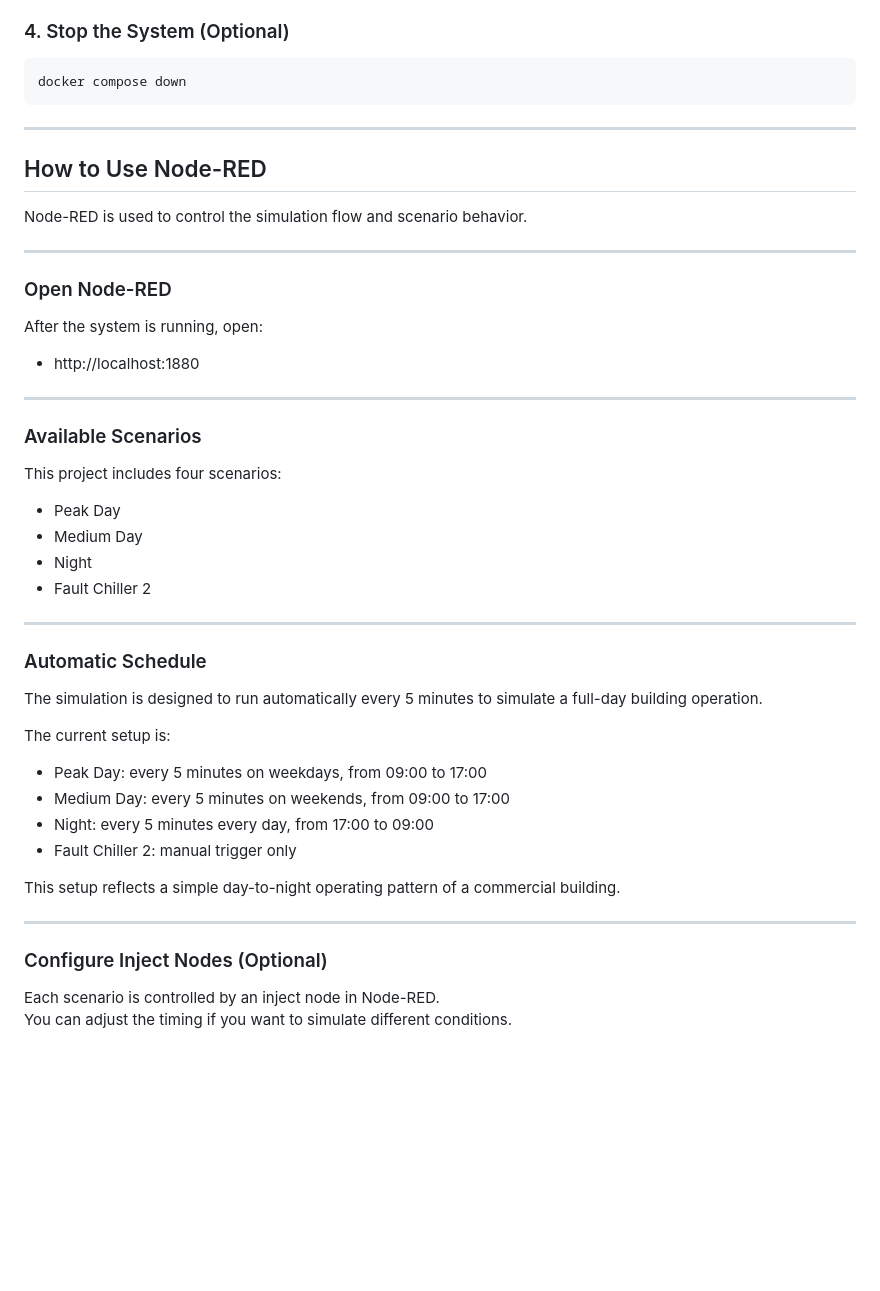
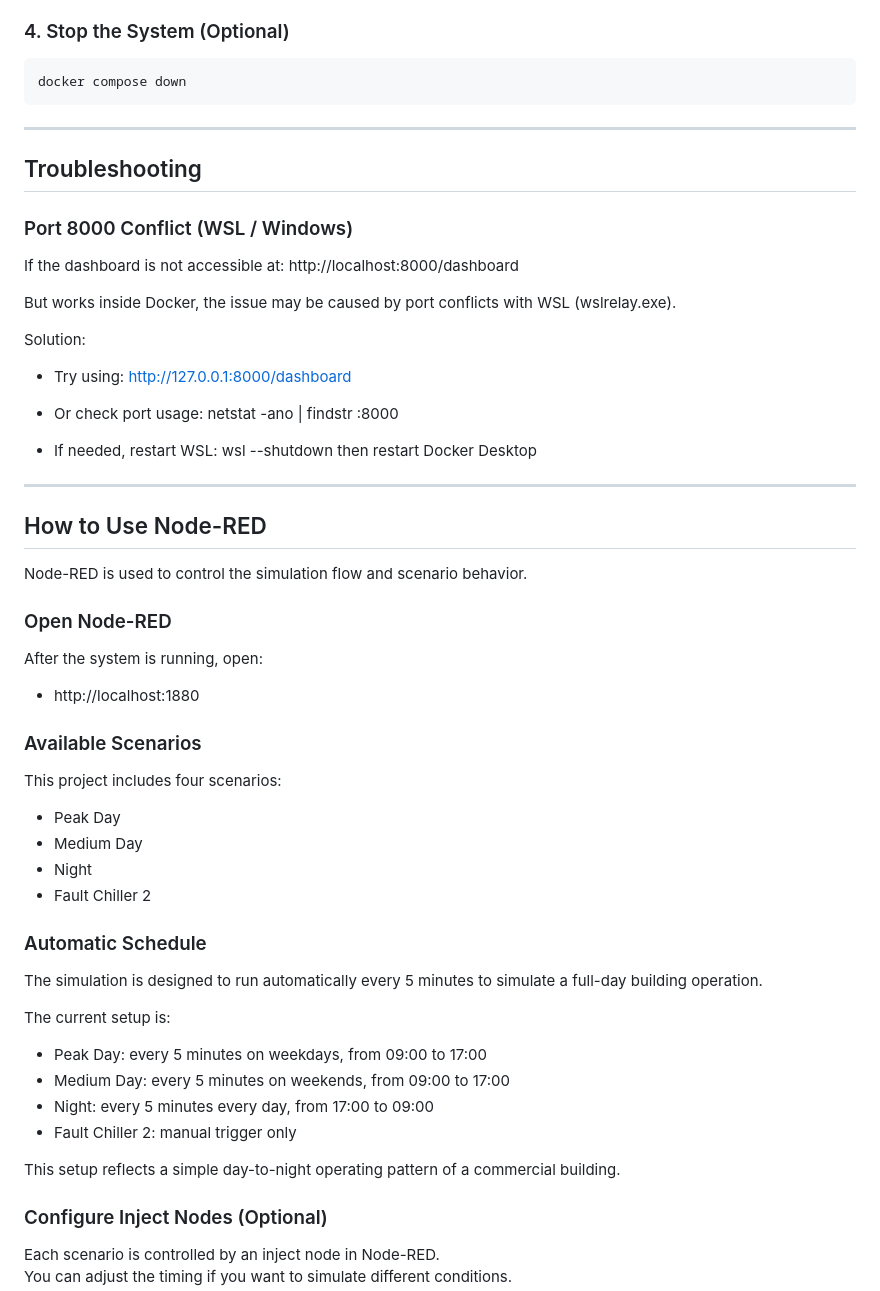
Before and after one commit to Touch1997/smart-building-sim, a Markdown page: README.md, the part around one of its changes. Drawn GitHub-style; blank space fills up the shorter version.

Commit message:
add Troubleshooting port 8000

````diff
--- a/README.md
+++ b/README.md
@@ -207,19 +194,34 @@ docker compose up -d
 docker compose down
 ```
 ---
+## Troubleshooting
+### Port 8000 Conflict (WSL / Windows)
+
+If the dashboard is not accessible at:
+http://localhost:8000/dashboard
+
+But works inside Docker, the issue may be caused by port conflicts with WSL (wslrelay.exe).
+
+Solution:
+- Try using:
+  http://127.0.0.1:8000/dashboard
+
+- Or check port usage:
+  netstat -ano | findstr :8000
+
+- If needed, restart WSL:
+  wsl --shutdown
+  then restart Docker Desktop
+---
 ## How to Use Node-RED
 
 Node-RED is used to control the simulation flow and scenario behavior.
-
----
 
 ### Open Node-RED
 
 After the system is running, open:
 
 - http://localhost:1880
-
----
 
 ### Available Scenarios
 
@@ -229,9 +231,6 @@ This project includes four scenarios:
 - Medium Day
 - Night
 - Fault Chiller 2
-
----
-
 ### Automatic Schedule
 
 The simulation is designed to run automatically every 5 minutes to simulate a full-day building operation.
@@ -244,9 +243,6 @@ The current setup is:
 - Fault Chiller 2: manual trigger only
 
 This setup reflects a simple day-to-night operating pattern of a commercial building.
-
----
-
 ### Configure Inject Nodes (Optional)
 
 Each scenario is controlled by an inject node in Node-RED.
````
Also changed, not shown: other parts of README.md (+0 -28 lines).
